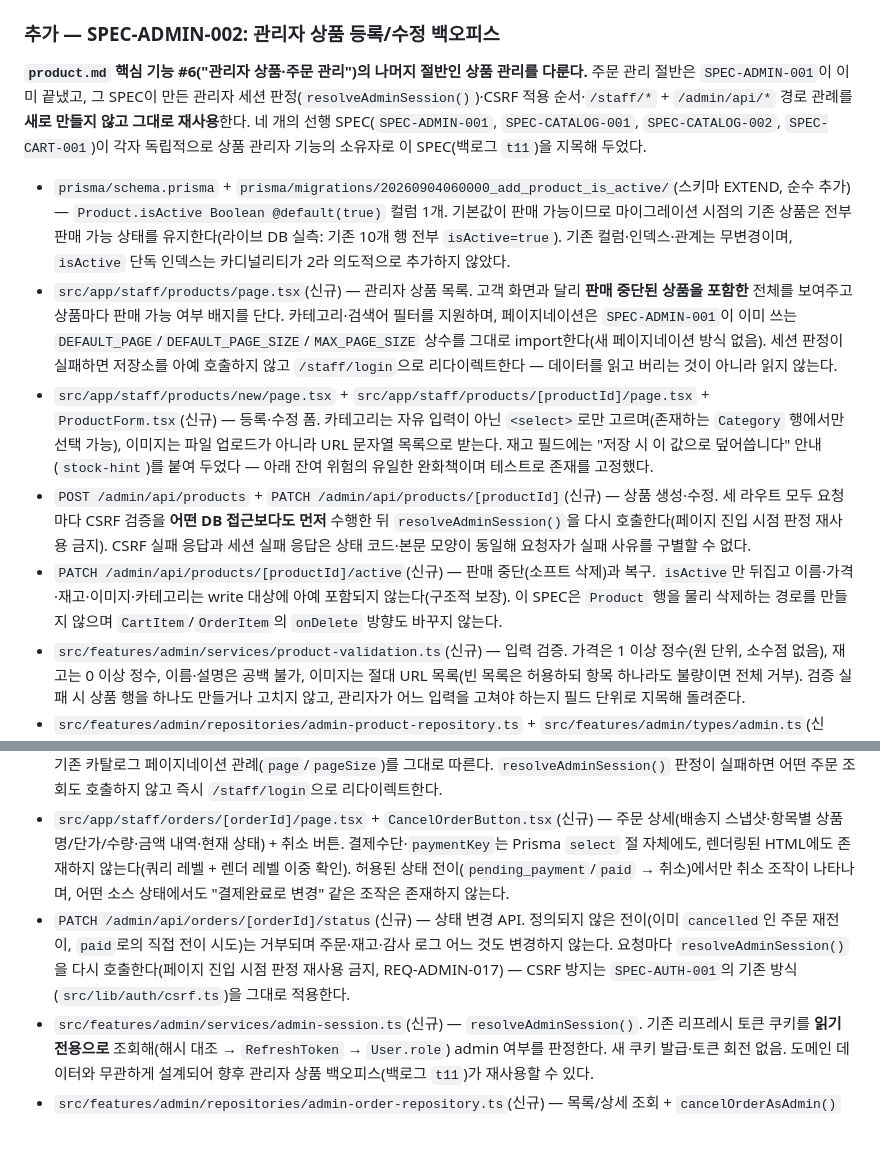
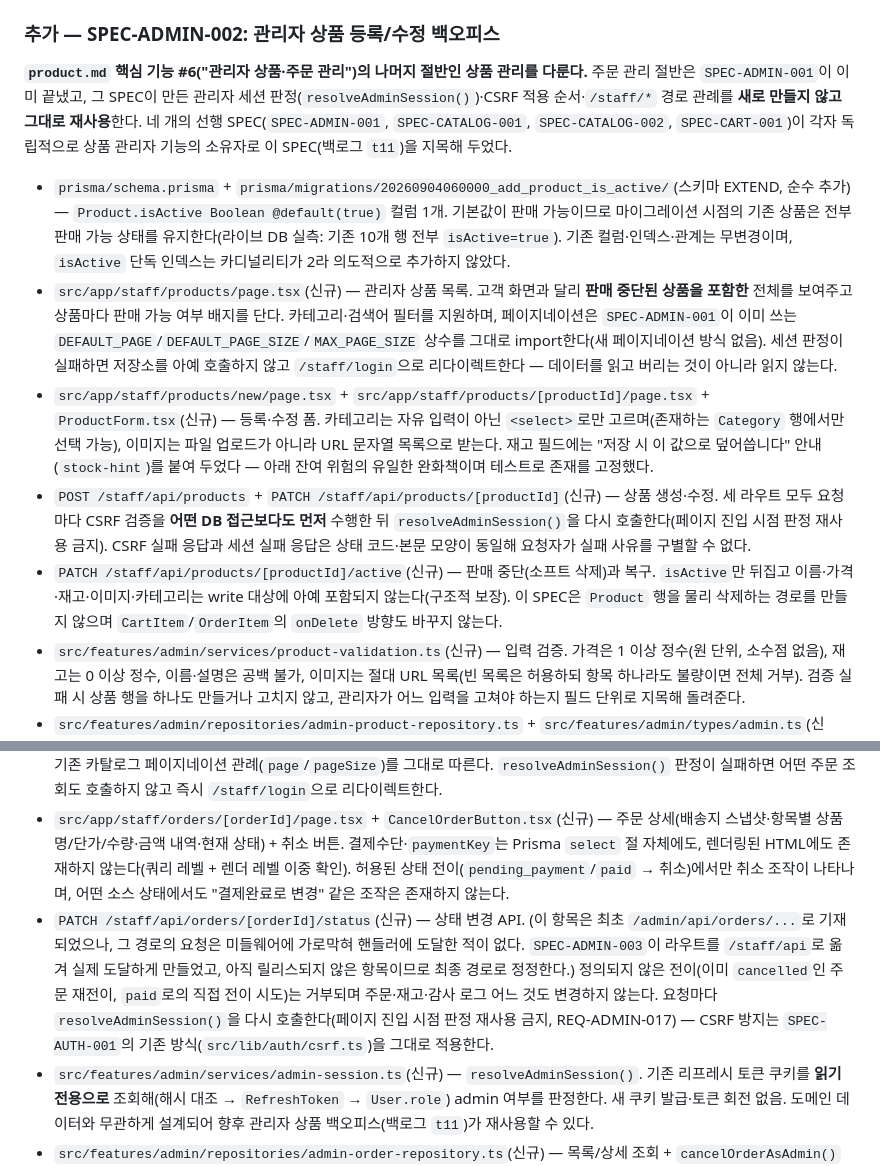
Before and after one commit to hanwong/our-shop, a Markdown page: CHANGELOG.md, 2 parts joined by grey strips. Drawn GitHub-style; blank space fills up the shorter version.

Commit message:
docs(SPEC-ADMIN-003): sync-audit F2 — 존재하지 않는 엔드포인트 광고 정정
카드 t28. sync-audit F2 [Medium][blocking].

CHANGELOG [Unreleased]가 관리자 쓰기 엔드포인트 4개를 "신규"로 광고하고
있었으나, 그 경로들은 미들웨어에 가로막혀 핸들러에 도달한 적이 없고
SPEC-ADMIN-003이 /staff/api로 옮긴 뒤로는 존재하지도 않는다.

- L34 SPEC-ADMIN-001 경로 관례 서술에서 /admin/api/* 제거
- L39/L40 SPEC-ADMIN-002 상품 쓰기 API 3건 → /staff/api/products...
- L71 SPEC-ADMIN-001 주문 상태 변경 → /staff/api/orders/... + 정정 사유 명시
  (이 문장은 이미 main에 있으나 [Unreleased] 항목이라 릴리스 전 정정)

정당한 언급(L13 이동 출처, L20 설계 결정, L28 가드가 막는 대상)은 보존.
같은 커밋이 README의 동종 문장을 이미 정정했던 비대칭을 해소한다.

pre-commit gate: SKIP_MOAI_PRECOMMIT=1 사용(t20 플레이크로 게이트 상시 실패).
이 커밋은 마크다운만 변경.

🗿 MoAI

```diff
--- a/CHANGELOG.md
+++ b/CHANGELOG.md
@@ -31,13 +31,13 @@ All notable changes to this project are documented here. Format loosely follows
 
 ### 추가 — SPEC-ADMIN-002: 관리자 상품 등록/수정 백오피스
 
-**`product.md` 핵심 기능 #6("관리자 상품·주문 관리")의 나머지 절반인 상품 관리를 다룬다.** 주문 관리 절반은 `SPEC-ADMIN-001`이 이미 끝냈고, 그 SPEC이 만든 관리자 세션 판정(`resolveAdminSession()`)·CSRF 적용 순서·`/staff/*` + `/admin/api/*` 경로 관례를 **새로 만들지 않고 그대로 재사용**한다. 네 개의 선행 SPEC(`SPEC-ADMIN-001`, `SPEC-CATALOG-001`, `SPEC-CATALOG-002`, `SPEC-CART-001`)이 각자 독립적으로 상품 관리자 기능의 소유자로 이 SPEC(백로그 `t11`)을 지목해 두었다.
+**`product.md` 핵심 기능 #6("관리자 상품·주문 관리")의 나머지 절반인 상품 관리를 다룬다.** 주문 관리 절반은 `SPEC-ADMIN-001`이 이미 끝냈고, 그 SPEC이 만든 관리자 세션 판정(`resolveAdminSession()`)·CSRF 적용 순서·`/staff/*` 경로 관례를 **새로 만들지 않고 그대로 재사용**한다. 네 개의 선행 SPEC(`SPEC-ADMIN-001`, `SPEC-CATALOG-001`, `SPEC-CATALOG-002`, `SPEC-CART-001`)이 각자 독립적으로 상품 관리자 기능의 소유자로 이 SPEC(백로그 `t11`)을 지목해 두었다.
 
 - `prisma/schema.prisma` + `prisma/migrations/20260904060000_add_product_is_active/`(스키마 EXTEND, 순수 추가) — `Product.isActive Boolean @default(true)` 컬럼 1개. 기본값이 판매 가능이므로 마이그레이션 시점의 기존 상품은 전부 판매 가능 상태를 유지한다(라이브 DB 실측: 기존 10개 행 전부 `isActive=true`). 기존 컬럼·인덱스·관계는 무변경이며, `isActive` 단독 인덱스는 카디널리티가 2라 의도적으로 추가하지 않았다.
 - `src/app/staff/products/page.tsx`(신규) — 관리자 상품 목록. 고객 화면과 달리 **판매 중단된 상품을 포함한** 전체를 보여주고 상품마다 판매 가능 여부 배지를 단다. 카테고리·검색어 필터를 지원하며, 페이지네이션은 `SPEC-ADMIN-001`이 이미 쓰는 `DEFAULT_PAGE`/`DEFAULT_PAGE_SIZE`/`MAX_PAGE_SIZE` 상수를 그대로 import한다(새 페이지네이션 방식 없음). 세션 판정이 실패하면 저장소를 아예 호출하지 않고 `/staff/login`으로 리다이렉트한다 — 데이터를 읽고 버리는 것이 아니라 읽지 않는다.
 - `src/app/staff/products/new/page.tsx` + `src/app/staff/products/[productId]/page.tsx` + `ProductForm.tsx`(신규) — 등록·수정 폼. 카테고리는 자유 입력이 아닌 `<select>`로만 고르며(존재하는 `Category` 행에서만 선택 가능), 이미지는 파일 업로드가 아니라 URL 문자열 목록으로 받는다. 재고 필드에는 "저장 시 이 값으로 덮어씁니다" 안내(`stock-hint`)를 붙여 두었다 — 아래 잔여 위험의 유일한 완화책이며 테스트로 존재를 고정했다.
-- `POST /admin/api/products` + `PATCH /admin/api/products/[productId]`(신규) — 상품 생성·수정. 세 라우트 모두 요청마다 CSRF 검증을 **어떤 DB 접근보다도 먼저** 수행한 뒤 `resolveAdminSession()`을 다시 호출한다(페이지 진입 시점 판정 재사용 금지). CSRF 실패 응답과 세션 실패 응답은 상태 코드·본문 모양이 동일해 요청자가 실패 사유를 구별할 수 없다.
-- `PATCH /admin/api/products/[productId]/active`(신규) — 판매 중단(소프트 삭제)과 복구. `isActive`만 뒤집고 이름·가격·재고·이미지·카테고리는 write 대상에 아예 포함되지 않는다(구조적 보장). 이 SPEC은 `Product` 행을 물리 삭제하는 경로를 만들지 않으며 `CartItem`/`OrderItem`의 `onDelete` 방향도 바꾸지 않는다.
+- `POST /staff/api/products` + `PATCH /staff/api/products/[productId]`(신규) — 상품 생성·수정. 세 라우트 모두 요청마다 CSRF 검증을 **어떤 DB 접근보다도 먼저** 수행한 뒤 `resolveAdminSession()`을 다시 호출한다(페이지 진입 시점 판정 재사용 금지). CSRF 실패 응답과 세션 실패 응답은 상태 코드·본문 모양이 동일해 요청자가 실패 사유를 구별할 수 없다.
+- `PATCH /staff/api/products/[productId]/active`(신규) — 판매 중단(소프트 삭제)과 복구. `isActive`만 뒤집고 이름·가격·재고·이미지·카테고리는 write 대상에 아예 포함되지 않는다(구조적 보장). 이 SPEC은 `Product` 행을 물리 삭제하는 경로를 만들지 않으며 `CartItem`/`OrderItem`의 `onDelete` 방향도 바꾸지 않는다.
 - `src/features/admin/services/product-validation.ts`(신규) — 입력 검증. 가격은 1 이상 정수(원 단위, 소수점 없음), 재고는 0 이상 정수, 이름·설명은 공백 불가, 이미지는 절대 URL 목록(빈 목록은 허용하되 항목 하나라도 불량이면 전체 거부). 검증 실패 시 상품 행을 하나도 만들거나 고치지 않고, 관리자가 어느 입력을 고쳐야 하는지 필드 단위로 지목해 돌려준다.
 - `src/features/admin/repositories/admin-product-repository.ts` + `src/features/admin/types/admin.ts`(신규/EXTEND) — 관리자 전용 목록·CRUD 저장소와 상품 DTO. `count`의 `where`가 `findMany`의 `where`와 항상 동일해 목록 행과 전체 개수가 다른 모집단을 세지 않는다.
 - `src/features/catalog/repositories/product-repository.ts`(EXTEND, 22줄) — 고객 대면 조회에 `isActive: true` 조건을 더한다. `findProductsPage`의 `where`에 조건 1개 추가, `findProductById`를 같은 조건을 건 `findFirst`로 치환. **시그니처·정렬·검색·카테고리 필터·페이지네이션 산술·응답 필드 구성은 한 글자도 바뀌지 않았고**, 판매 가능 여부는 고객 응답에 노출되지 않는다.
@@ -68,7 +68,7 @@ run-phase에서는 EXTEND 봉투가 두 차례 늘었다. 4개 → 5개(`tests/u
 - `src/app/staff/login/page.tsx`(신규) — 관리자 로그인 화면. 기존 `POST /api/auth/login`을 그대로 제출한다(로그인 로직 재구현 없음). 성공 시 응답 본문 내용과 무관하게 항상 `/staff/orders`로만 이동한다(역할 분기 없음 — 서버 측 거부는 목록 페이지의 게이트가 담당).
 - `src/app/staff/orders/page.tsx`(신규) — 전체 주문 목록. 특정 게스트 귀속에 한정되지 않고, 상태 필터(`OrderStatus`)와 기존 카탈로그 페이지네이션 관례(`page`/`pageSize`)를 그대로 따른다. `resolveAdminSession()` 판정이 실패하면 어떤 주문 조회도 호출하지 않고 즉시 `/staff/login`으로 리다이렉트한다.
 - `src/app/staff/orders/[orderId]/page.tsx` + `CancelOrderButton.tsx`(신규) — 주문 상세(배송지 스냅샷·항목별 상품명/단가/수량·금액 내역·현재 상태) + 취소 버튼. 결제수단·`paymentKey`는 Prisma `select` 절 자체에도, 렌더링된 HTML에도 존재하지 않는다(쿼리 레벨 + 렌더 레벨 이중 확인). 허용된 상태 전이(`pending_payment`/`paid` → 취소)에서만 취소 조작이 나타나며, 어떤 소스 상태에서도 "결제완료로 변경" 같은 조작은 존재하지 않는다.
-- `PATCH /admin/api/orders/[orderId]/status`(신규) — 상태 변경 API. 정의되지 않은 전이(이미 `cancelled`인 주문 재전이, `paid`로의 직접 전이 시도)는 거부되며 주문·재고·감사 로그 어느 것도 변경하지 않는다. 요청마다 `resolveAdminSession()`을 다시 호출한다(페이지 진입 시점 판정 재사용 금지, REQ-ADMIN-017) — CSRF 방지는 `SPEC-AUTH-001`의 기존 방식(`src/lib/auth/csrf.ts`)을 그대로 적용한다.
+- `PATCH /staff/api/orders/[orderId]/status`(신규) — 상태 변경 API. (이 항목은 최초 `/admin/api/orders/...`로 기재되었으나, 그 경로의 요청은 미들웨어에 가로막혀 핸들러에 도달한 적이 없다. `SPEC-ADMIN-003`이 라우트를 `/staff/api`로 옮겨 실제 도달하게 만들었고, 아직 릴리스되지 않은 항목이므로 최종 경로로 정정한다.) 정의되지 않은 전이(이미 `cancelled`인 주문 재전이, `paid`로의 직접 전이 시도)는 거부되며 주문·재고·감사 로그 어느 것도 변경하지 않는다. 요청마다 `resolveAdminSession()`을 다시 호출한다(페이지 진입 시점 판정 재사용 금지, REQ-ADMIN-017) — CSRF 방지는 `SPEC-AUTH-001`의 기존 방식(`src/lib/auth/csrf.ts`)을 그대로 적용한다.
 - `src/features/admin/services/admin-session.ts`(신규) — `resolveAdminSession()`. 기존 리프레시 토큰 쿠키를 **읽기 전용으로** 조회해(해시 대조 → `RefreshToken` → `User.role`) admin 여부를 판정한다. 새 쿠키 발급·토큰 회전 없음. 도메인 데이터와 무관하게 설계되어 향후 관리자 상품 백오피스(백로그 `t11`)가 재사용할 수 있다.
 - `src/features/admin/repositories/admin-order-repository.ts`(신규) — 목록/상세 조회 + `cancelOrderAsAdmin()`(단일 트랜잭션 안에서 취소 전이 + 항목별 재고 복원 + 적용 쿠폰 사용분 해제, `SPEC-PAYMENT-001`의 웹훅 취소 부작용과 동일). `pending_payment` 소스도 포함해야 하는 등 요구사항 모양이 `payment-repository.ts`(다른 SPEC 소유, 수정하지 않음)와 달라 관리자 전용 함수로 별도 작성했다.
 - `PaymentEventSource.ADMIN_ACTION`(스키마 EXTEND, 순수 추가) — 관리자 트리거 취소를 승인 API(`CONFIRM_API`)·웹훅(`WEBHOOK`)과 구별하는 신규 `PaymentAuditLog` 트리거 값. 모든 관리자 취소는 정확히 하나의 감사 로그 행을 남긴다.
```
